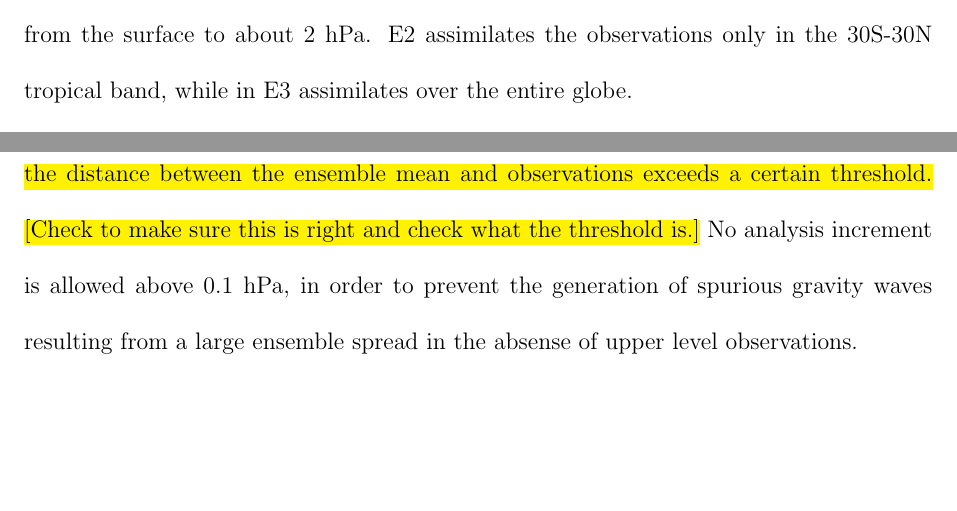
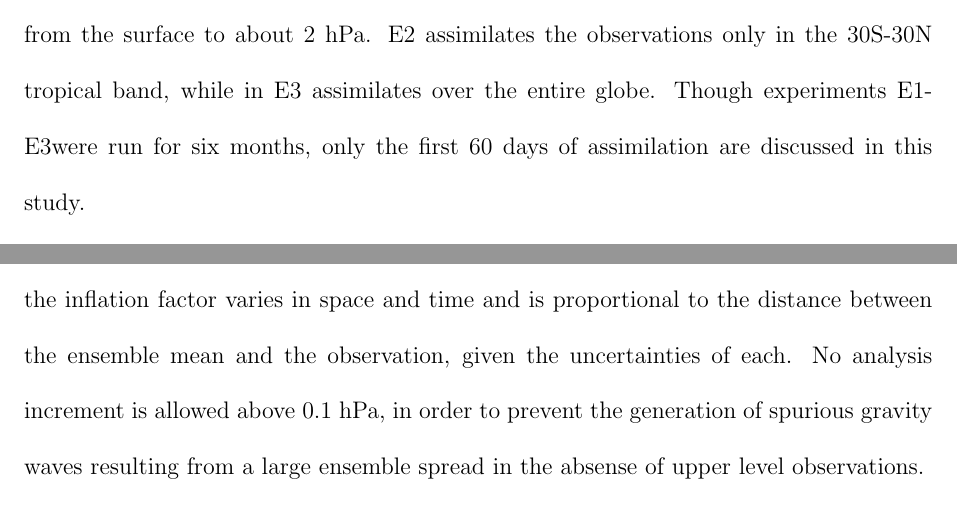
Before and after one commit to LisaNeef/ERP_DA, a LaTeX document (erp_assimilation_paper.tex, which reads methods_expts.tex): two parts of page 11 of 34, joined at a grey line, cut so that both start at the same text, the shorter picture padded with empty space. Compiled offline with pdfLaTeX.

Commit message:
add note about the timespan of WACCM runs in experiment description

```diff
--- a/methods_expts.tex
+++ b/methods_expts.tex
@@ -9,10 +9,10 @@ Experiment \WACCMNODA~runs a 40-member ensemble of WACCM simulations forward for
 \WACCMTROPICS~and \WACCMGLOBAL~use the same initial ensemble, but assimilate the meteorological observations that are also used in the NCEP/NCAR reanalysis, i.e. winds and temperatures from radiosondes and aircraft \citep{Saha2010}, as well as refractivity profiles measured via GPS radio-occultation by the COSMIC satellite \citep{Anthes2008}.
 The observations extend from the surface to about 2 hPa.
 \WACCMTROPICS~assimilates the observations only in the 30S-30N tropical band, while in \WACCMGLOBAL~assimilates over the entire globe.
+Though experiments \WACCMNODA-\WACCMGLOBAL were run for six months, only the first 60 days of assimilation are discussed in this study.
 
 Experiments \WACCMTROPICS-\WACCMGLOBAL~both use a Gaspari-Cohn function \citep{Gaspari1999} to localize observations, with a half-width of 0.2 radians in the horizontal, and 0.5 scale heights in the vertical.
-Adaptive ensemble inflation \citep{Anderson2009} is used to increase the ensemble spread \hl{when the distance between the ensemble mean and observations exceeds a certain threshold.}
-\hl{[Check to make sure this is right and check what the threshold is.]}
+Adaptive ensemble inflation \citep{Anderson2009tellus} is used to increase the ensemble spread when necessary; the inflation factor varies in space and time and is proportional to the distance between the ensemble mean and the observation, given the uncertainties of each.
 No analysis increment is allowed above 0.1 hPa, in order to prevent the generation of spurious gravity waves resulting from a large ensemble spread in the absense of upper level observations.
 
 %%---localization and inflation in Nick's 2014 paper:
```
Also changed, not shown: methods_expts.tex (2 more changed lines).
